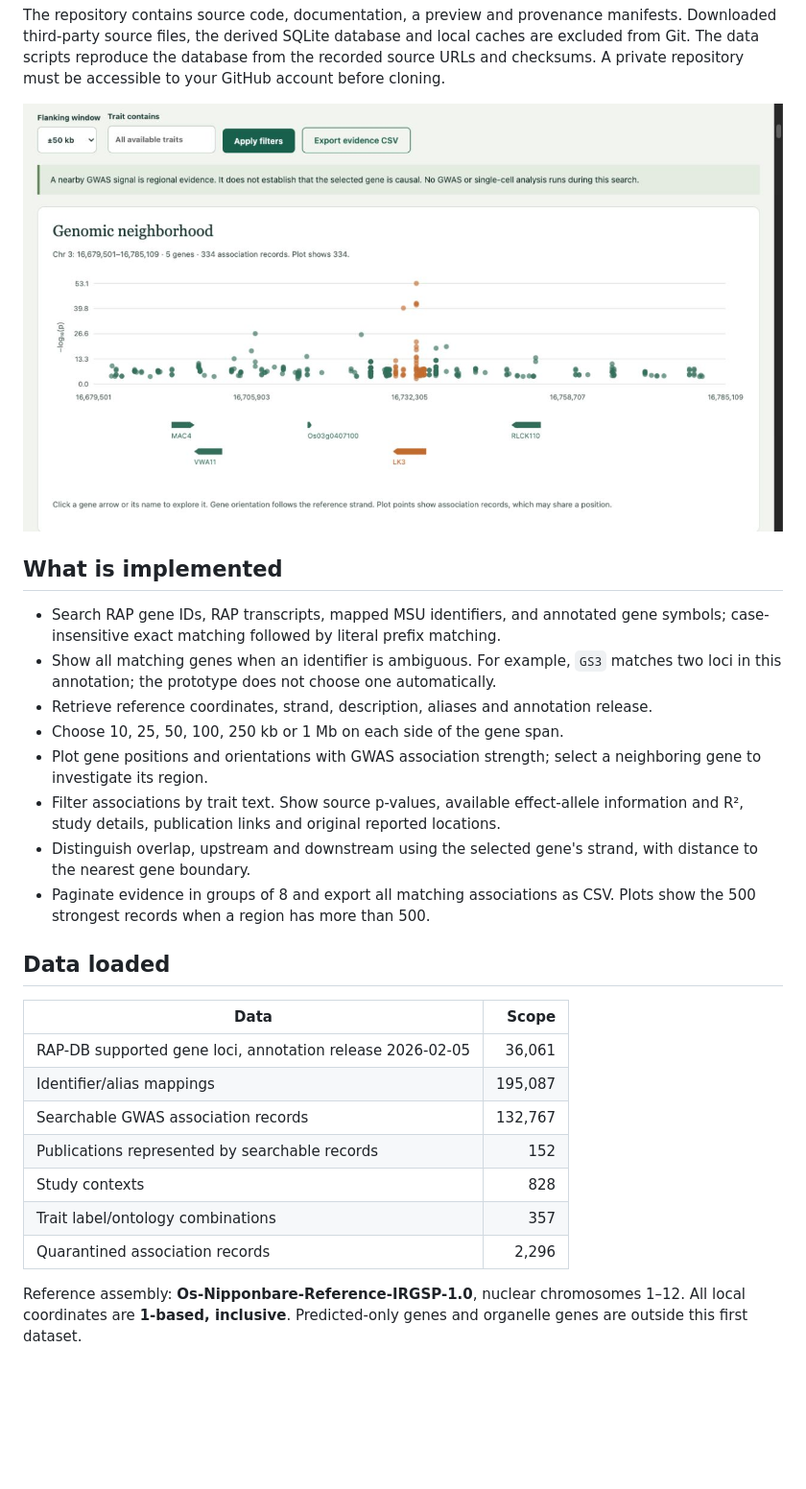
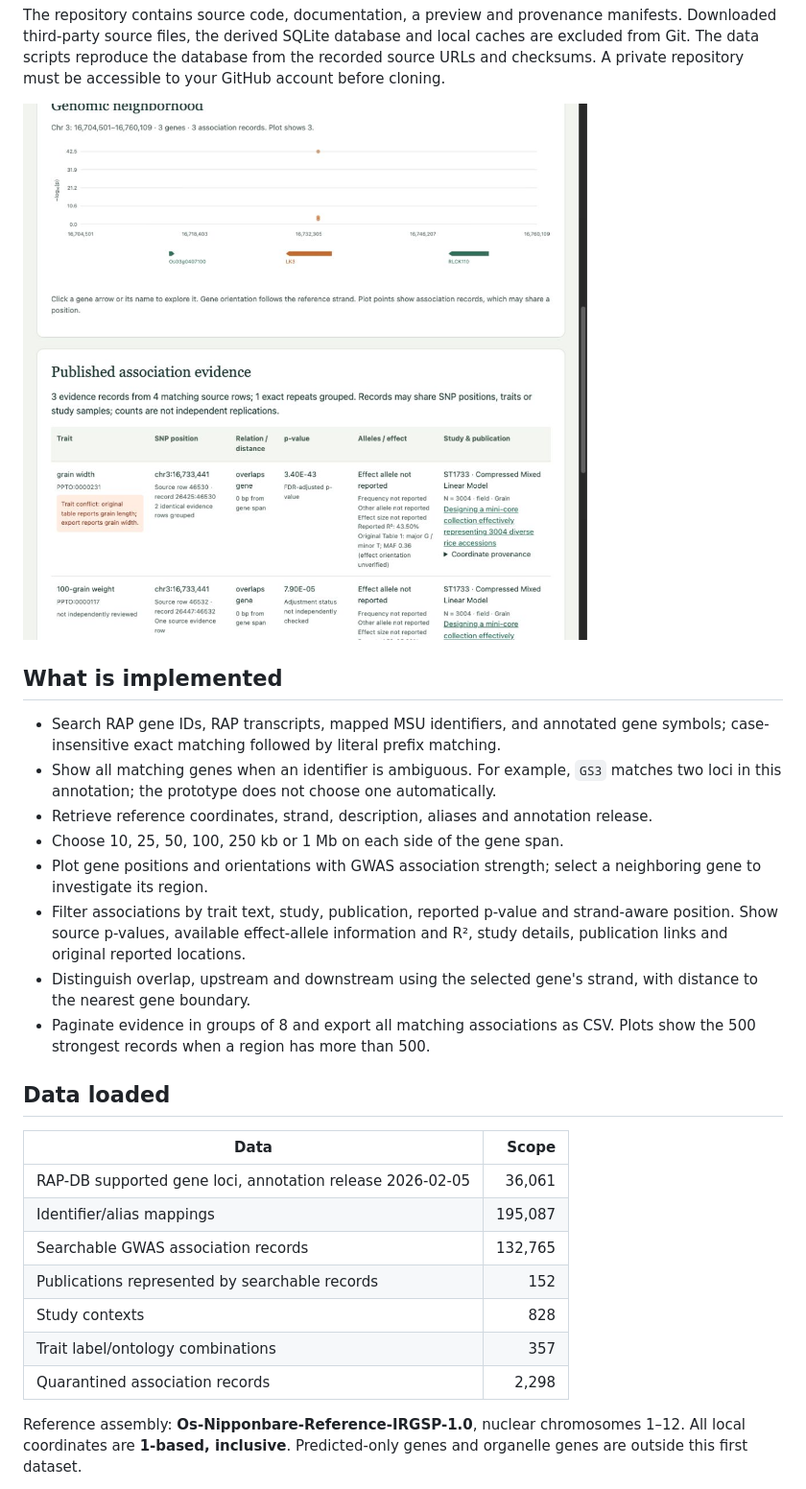
Before and after one commit to s4sharif/rice-gene-explorer, a Markdown page: README.md, the part around one of its changes. Shown at 96% size. GitHub-like rendering; pictures changed too: docs/review_preview.png (added); blank space fills up the shorter version.

Commit message:
Complete rice evidence filters, validation and review package

```diff
--- a/README.md
+++ b/README.md
@@ -20,7 +20,7 @@ Use Python 3.11 or newer. The application and data importer use only the Python
 
 The repository contains source code, documentation, a preview and provenance manifests. Downloaded third-party source files, the derived SQLite database and local caches are excluded from Git. The data scripts reproduce the database from the recorded source URLs and checksums. A private repository must be accessible to your GitHub account before cloning.
 
-![Genomic neighborhood preview](docs/prototype.png)
+![Evidence review preview](docs/review_preview.png)
 
 ## What is implemented
 
@@ -29,7 +29,7 @@ The repository contains source code, documentation, a preview and provenance man
 - Retrieve reference coordinates, strand, description, aliases and annotation release.
 - Choose 10, 25, 50, 100, 250 kb or 1 Mb on each side of the gene span.
 - Plot gene positions and orientations with GWAS association strength; select a neighboring gene to investigate its region.
-- Filter associations by trait text. Show source p-values, available effect-allele information and R², study details, publication links and original reported locations.
+- Filter associations by trait text, study, publication, reported p-value and strand-aware position. Show source p-values, available effect-allele information and R², study details, publication links and original reported locations.
 - Distinguish overlap, upstream and downstream using the selected gene's strand, with distance to the nearest gene boundary.
 - Paginate evidence in groups of 8 and export all matching associations as CSV. Plots show the 500 strongest records when a region has more than 500.
 
@@ -39,11 +39,11 @@ The repository contains source code, documentation, a preview and provenance man
 | --------------------------------------------------------- | ------: |
 | RAP-DB supported gene loci, annotation release 2026-02-05 |  36,061 |
 | Identifier/alias mappings                                 | 195,087 |
-| Searchable GWAS association records                       | 132,767 |
+| Searchable GWAS association records                       | 132,765 |
 | Publications represented by searchable records            |     152 |
 | Study contexts                                            |     828 |
 | Trait label/ontology combinations                         |     357 |
-| Quarantined association records                           |   2,296 |
+| Quarantined association records                           |   2,298 |
 
 Reference assembly: **Os-Nipponbare-Reference-IRGSP-1.0**, nuclear chromosomes 1–12. All local coordinates are **1-based, inclusive**. Predicted-only genes and organelle genes are outside this first dataset.
 
```
Also changed, not shown: other parts of README.md (+12 -4 lines), docs/database_design.md (+9 -1 lines), docs/implementation_plan.md (+2 -2 lines), docs/requirements_checklist.md (added, +34 -0 lines), docs/review_guide.md (added, +42 -0 lines), 14 other files.
